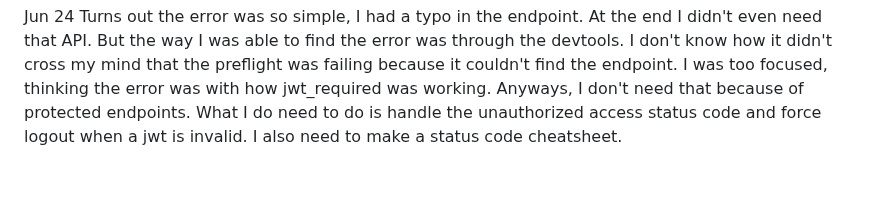
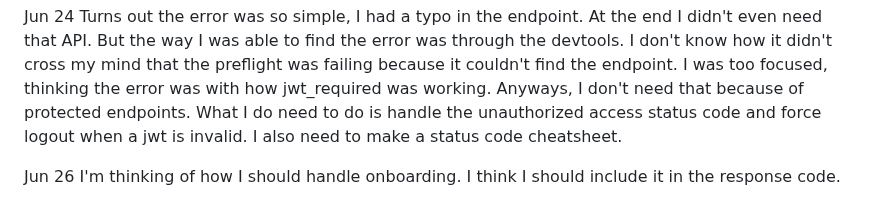
Before and after one commit to Vestigialmars5/TMS-Project, a Markdown page: PROCESS_DOCUMENTATION.md, the part around the change. GitHub-like rendering; blank space fills up the shorter version.

Commit message:
Update PROCESS_DOCUMENTATION

```diff
--- a/PROCESS_DOCUMENTATION.md
+++ b/PROCESS_DOCUMENTATION.md
@@ -707,3 +707,6 @@ I'm having trouble validating token, I'm researching and it turns out that the O
 Jun 24
 Turns out the error was so simple, I had a typo in the endpoint. At the end I didn't even need that API. But the way I was able to find the error was through the devtools. I don't know how it didn't cross my mind that the preflight was failing because it couldn't find the endpoint. I was too focused, thinking the error was with how jwt_required was working. Anyways, I don't need that because of protected endpoints. What I do need to do is handle the unauthorized access status code and force logout when a jwt is invalid.
 I also need to make a status code cheatsheet.
+
+Jun 26
+I'm thinking of how I should handle onboarding. I think I should include it in the response code.
```
